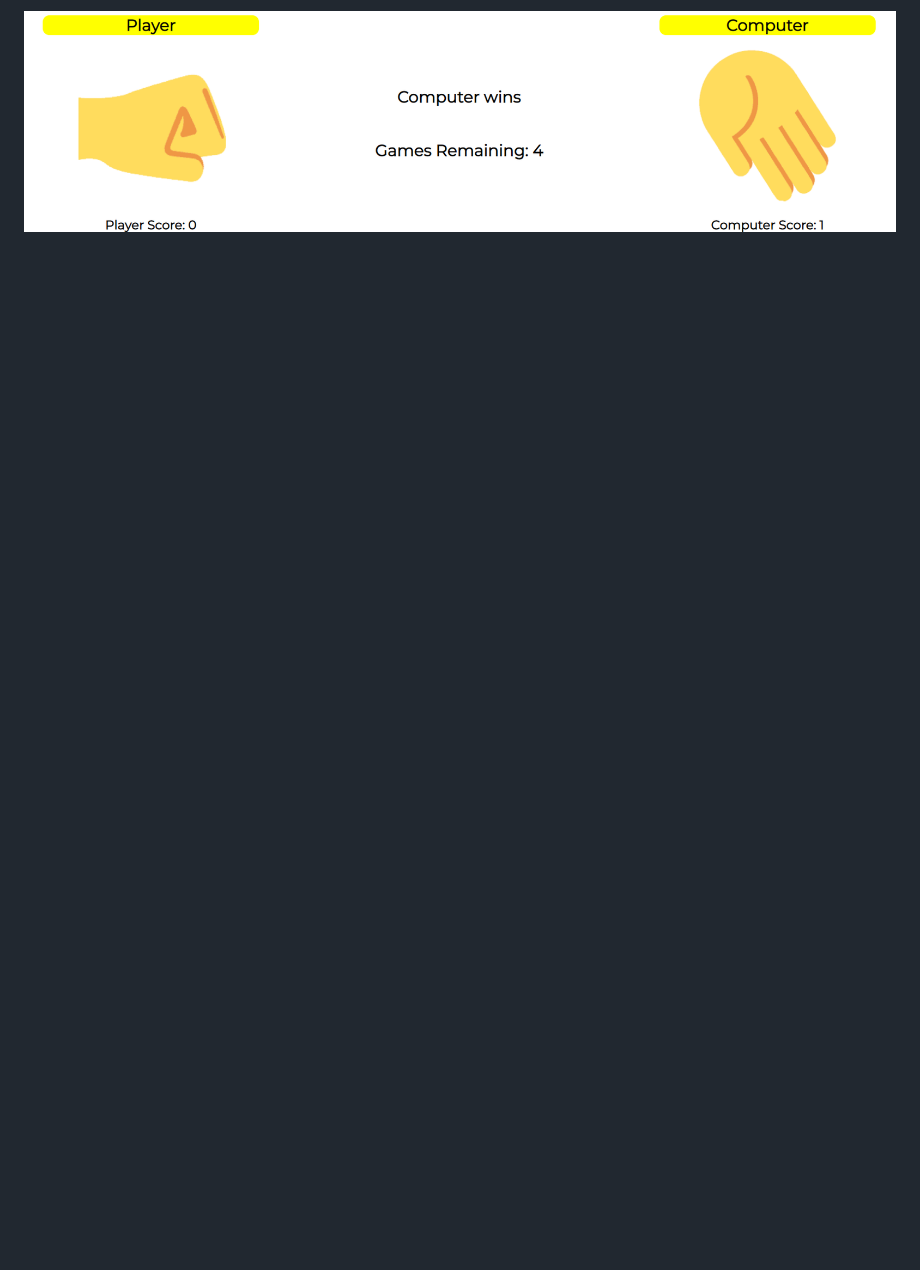
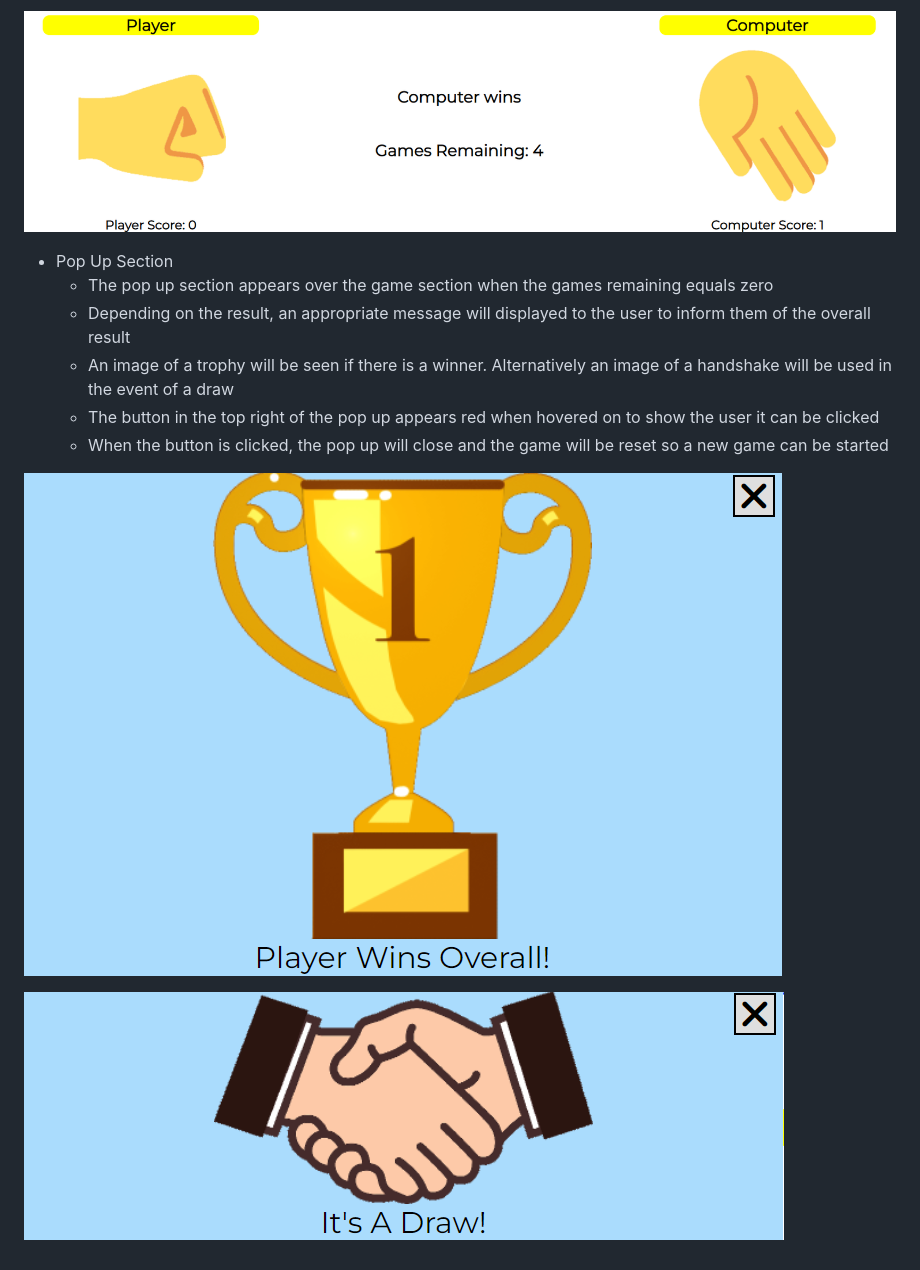
Before and after one commit to JamesMartin1998/JavaScript-Project, a Markdown page: README.md, the part around the change. Rendered like a GitHub page; pictures changed too: assets/images/pop-up-draw.png (added), assets/images/pop-up-win.png (added); blank space fills up the shorter version.

Commit message:
add pop section features to the readme

```diff
--- a/README.md
+++ b/README.md
@@ -70,3 +70,14 @@ On smaller devices, the 'How to Play' section moves vertically underneath the 'A
     - If the games remaining reaches zero, the game is finished and a pop up will appear over the game section to inform the user of the overall result
 
 ![Image showing the Game Section](/assets/images/game-section.png)
+
+- Pop Up Section
+    - The pop up section appears over the game section when the games remaining equals zero
+    - Depending on the result, an appropriate message will displayed to the user to inform them of the overall result
+    - An image of a trophy will be seen if there is a winner. Alternatively an image of a handshake will be used in the event of a draw
+    - The button in the top right of the pop up appears red when hovered on to show the user it can be clicked
+    - When the button is clicked, the pop up will close and the game will be reset so a new game can be started
+
+![Image showing the Pop Up Winner Message](/assets/images/pop-up-win.png)
+
+![Image showing the Pop Up Draw Message](/assets/images/pop-up-draw.png)
```
